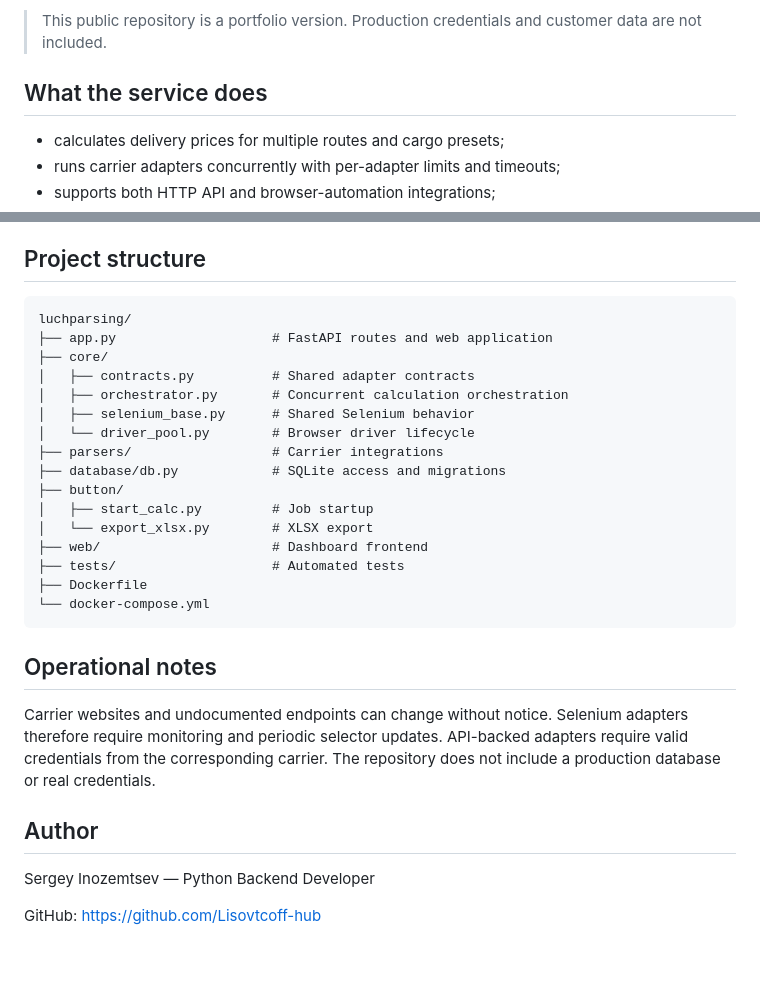
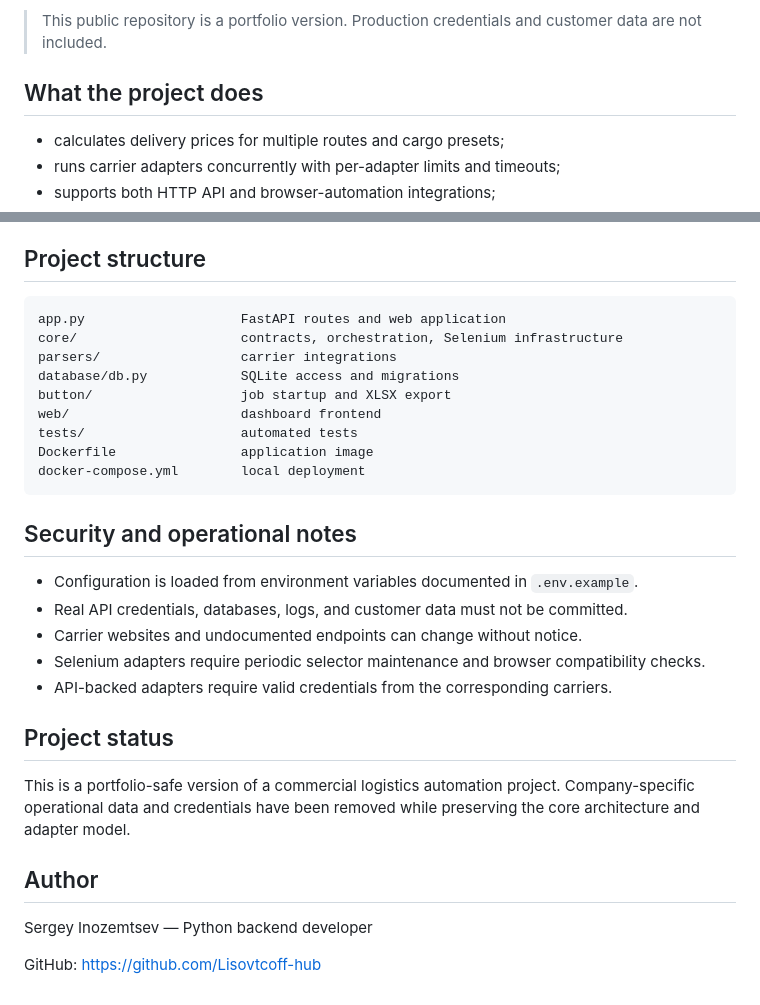
Before and after one commit to Lisovtcoff-hub/luchparsing, a Markdown page: README.md, 2 parts joined by grey strips. Drawn GitHub-style; blank space fills up the shorter version.

Commit message:
docs: standardize portfolio README

````diff
--- a/README.md
+++ b/README.md
@@ -8,7 +8,7 @@ A FastAPI service that collects and compares freight delivery prices from multip
 
 > This public repository is a portfolio version. Production credentials and customer data are not included.
 
-## What the service does
+## What the project does
 
 - calculates delivery prices for multiple routes and cargo presets;
 - runs carrier adapters concurrently with per-adapter limits and timeouts;
@@ -128,30 +86,31 @@ GitHub Actions checks Python syntax and runs tests on Python 3.11 and 3.12 for e
 ## Project structure
 
 ```text
-luchparsing/
-├── app.py                    # FastAPI routes and web application
-├── core/
-│   ├── contracts.py          # Shared adapter contracts
-│   ├── orchestrator.py       # Concurrent calculation orchestration
-│   ├── selenium_base.py      # Shared Selenium behavior
-│   └── driver_pool.py        # Browser driver lifecycle
-├── parsers/                  # Carrier integrations
-├── database/db.py            # SQLite access and migrations
-├── button/
-│   ├── start_calc.py         # Job startup
-│   └── export_xlsx.py        # XLSX export
-├── web/                      # Dashboard frontend
-├── tests/                    # Automated tests
-├── Dockerfile
-└── docker-compose.yml
+app.py                    FastAPI routes and web application
+core/                     contracts, orchestration, Selenium infrastructure
+parsers/                  carrier integrations
+database/db.py            SQLite access and migrations
+button/                   job startup and XLSX export
+web/                      dashboard frontend
+tests/                    automated tests
+Dockerfile                application image
+docker-compose.yml        local deployment
 ```
 
-## Operational notes
+## Security and operational notes
 
-Carrier websites and undocumented endpoints can change without notice. Selenium adapters therefore require monitoring and periodic selector updates. API-backed adapters require valid credentials from the corresponding carrier. The repository does not include a production database or real credentials.
+- Configuration is loaded from environment variables documented in `.env.example`.
+- Real API credentials, databases, logs, and customer data must not be committed.
+- Carrier websites and undocumented endpoints can change without notice.
+- Selenium adapters require periodic selector maintenance and browser compatibility checks.
+- API-backed adapters require valid credentials from the corresponding carriers.
+
+## Project status
+
+This is a portfolio-safe version of a commercial logistics automation project. Company-specific operational data and credentials have been removed while preserving the core architecture and adapter model.
 
 ## Author
 
-Sergey Inozemtsev — Python Backend Developer
+Sergey Inozemtsev — Python backend developer
 
 GitHub: https://github.com/Lisovtcoff-hub
````
Also changed, not shown: other parts of README.md (+8 -50 lines).
